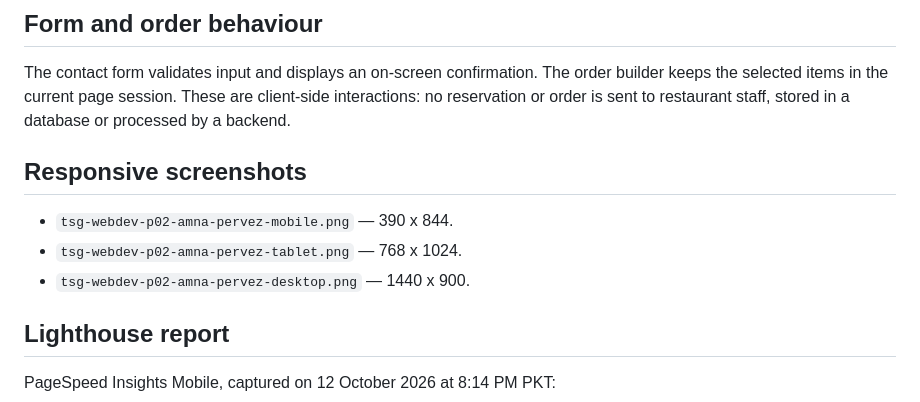
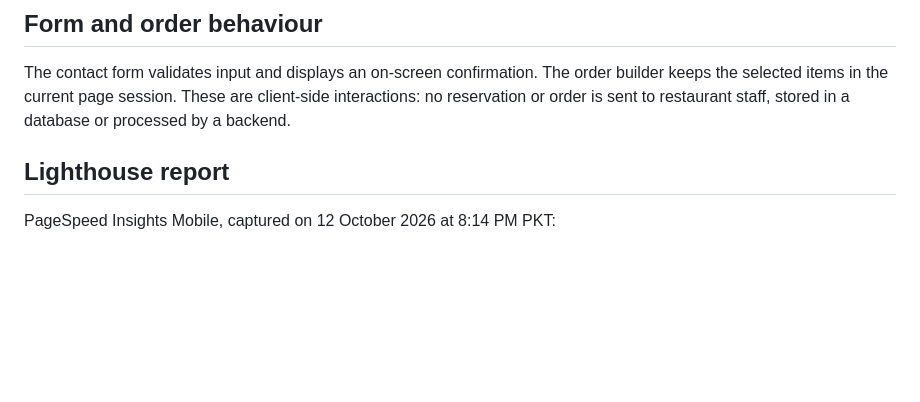
Before and after one commit to amnapervez8910/tsg-webdev-p02-amna-pervez, a Markdown page: README.md, the part around the change. Drawn GitHub-style; blank space fills up the shorter version.

```diff
--- a/README.md
+++ b/README.md
@@ -58,10 +58,6 @@ Clone or download the repository and open `index.html` in a browser. A local sta
 ## Form and order behaviour
 The contact form validates input and displays an on-screen confirmation. The order builder keeps the selected items in the current page session. These are client-side interactions: no reservation or order is sent to restaurant staff, stored in a database or processed by a backend.
 
-## Responsive screenshots
-- `tsg-webdev-p02-amna-pervez-mobile.png` — 390 x 844.
-- `tsg-webdev-p02-amna-pervez-tablet.png` — 768 x 1024.
-- `tsg-webdev-p02-amna-pervez-desktop.png` — 1440 x 900.
 
 ## Lighthouse report
 PageSpeed Insights Mobile, captured on 12 October 2026 at 8:14 PM PKT:
```
